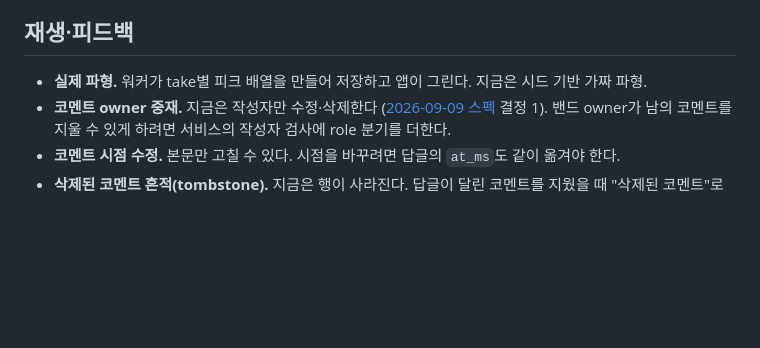
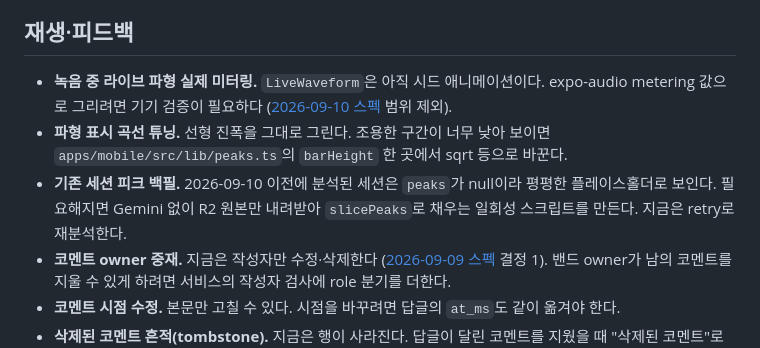
Before and after one commit to dongqui/bandapp, a Markdown page: docs/backlog.md, the part around the change. Drawn GitHub-style; blank space fills up the shorter version.

Commit message:
docs: describe peak extraction and update backlog
Co-Authored-By: Claude Fable 5.1 <noreply@anthropic.com>

```diff
--- a/docs/backlog.md
+++ b/docs/backlog.md
@@ -16,7 +16,9 @@
 - **워커 e2e(실 Postgres)로 `analyzing` 가드 두 곳을 실제로 검증.** 지금 단위 테스트의 가짜 DB는 where 조건을 보지 않는다.
 
 ## 재생·피드백
-- **실제 파형.** 워커가 take별 피크 배열을 만들어 저장하고 앱이 그린다. 지금은 시드 기반 가짜 파형.
+- **녹음 중 라이브 파형 실제 미터링.** `LiveWaveform`은 아직 시드 애니메이션이다. expo-audio metering 값으로 그리려면 기기 검증이 필요하다 ([2026-09-10 스펙](superpowers/specs/2026-09-10-real-waveform-design.md) 범위 제외).
+- **파형 표시 곡선 튜닝.** 선형 진폭을 그대로 그린다. 조용한 구간이 너무 낮아 보이면 `apps/mobile/src/lib/peaks.ts`의 `barHeight` 한 곳에서 sqrt 등으로 바꾼다.
+- **기존 세션 피크 백필.** 2026-09-10 이전에 분석된 세션은 `peaks`가 null이라 평평한 플레이스홀더로 보인다. 필요해지면 Gemini 없이 R2 원본만 내려받아 `slicePeaks`로 채우는 일회성 스크립트를 만든다. 지금은 retry로 재분석한다.
 - **코멘트 owner 중재.** 지금은 작성자만 수정·삭제한다 ([2026-09-09 스펙](superpowers/specs/2026-09-09-comment-edit-delete-original-design.md) 결정 1). 밴드 owner가 남의 코멘트를 지울 수 있게 하려면 서비스의 작성자 검사에 role 분기를 더한다.
 - **코멘트 시점 수정.** 본문만 고칠 수 있다. 시점을 바꾸려면 답글의 `at_ms`도 같이 옮겨야 한다.
 - **삭제된 코멘트 흔적(tombstone).** 지금은 행이 사라진다. 답글이 달린 코멘트를 지웠을 때 "삭제된 코멘트"로 남기려면 soft delete가 필요하다 ([2026-09-09 스펙](superpowers/specs/2026-09-09-comment-edit-delete-original-design.md) 범위 제외).
```
Also changed, not shown: README.md (+1 -1 lines).
